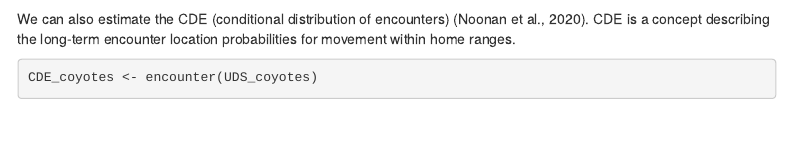
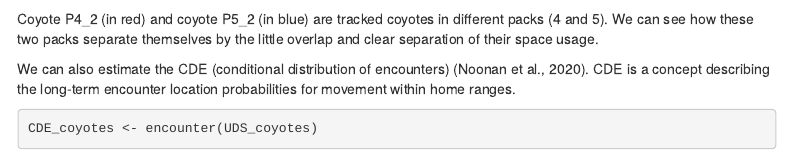
Before and after one commit to vzdanowicz/AN588_ctmm, an R Markdown document (CTMM_final.Rmd): the page in a window 1100 px wide, from 13290 px down. Rendered offline with R 4.5, knitr and Pandoc, with nearby package versions; some code elsewhere in the file could not run offline; menus at the side of the page are left out.

Commit message:
Commit FS

````diff
--- a/CTMM_final.Rmd
+++ b/CTMM_final.Rmd
@@ -422,6 +422,8 @@ plot(both.coyotes, UD = UDS_coyotes, col=rainbow(length(both.coyotes)))
 
 ```
 
+Coyote P4_2 (in red) and coyote P5_2 (in blue) are tracked coyotes in different packs (4 and 5). We can see how these two packs separate themselves by the little overlap and clear separation of their space usage.
+
 We can also estimate the CDE (conditional distribution of encounters) (Noonan et al., 2020). CDE is a concept describing the long-term encounter location probabilities for movement within home ranges.
 
 ```{r CDE}
````
